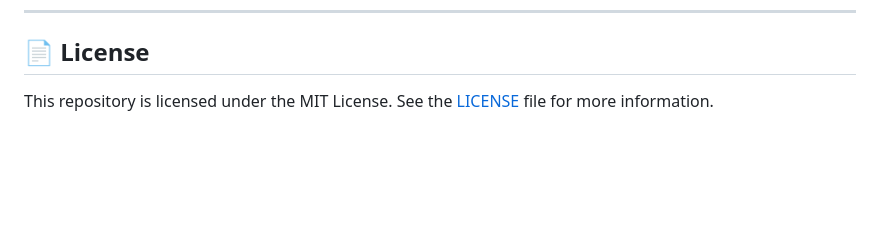
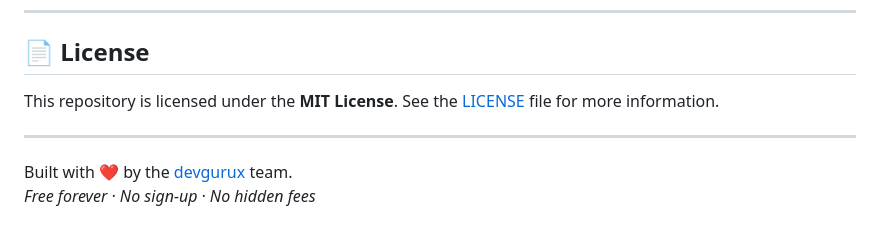
Before and after one commit to sharjeel2025/devgurux-portfolio, a Markdown page: README.md, the part around one of its changes. Drawn GitHub-style; blank space fills up the shorter version.

```diff
--- a/README.md
+++ b/README.md
@@ -64,4 +76,9 @@ Want to run these projects locally on your machine? Follow these straightforward
 
 ## 📄 License
 
-This repository is licensed under the MIT License. See the [LICENSE](LICENSE) file for more information.
+This repository is licensed under the **MIT License**. See the [LICENSE](LICENSE) file for more information.
+
+---
+
+Built with ❤️ by the [devgurux](https://devgurux.com) team.
+*Free forever · No sign‑up · No hidden fees*
```
Also changed, not shown: other parts of README.md (+25 -13 lines).
